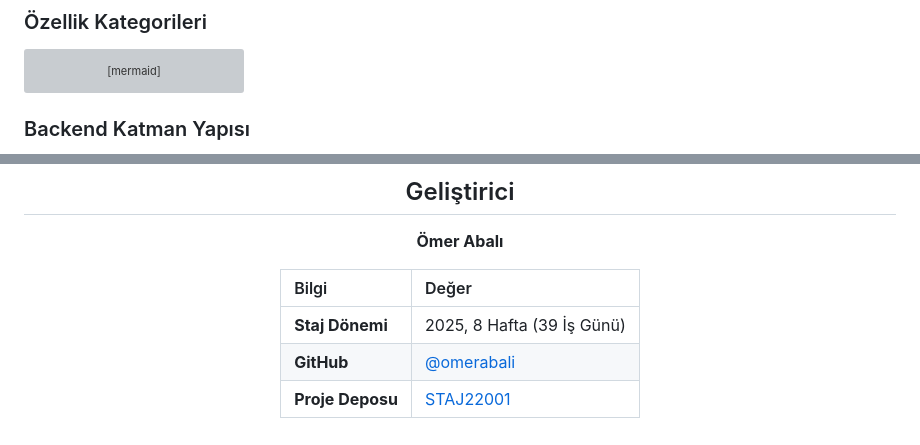
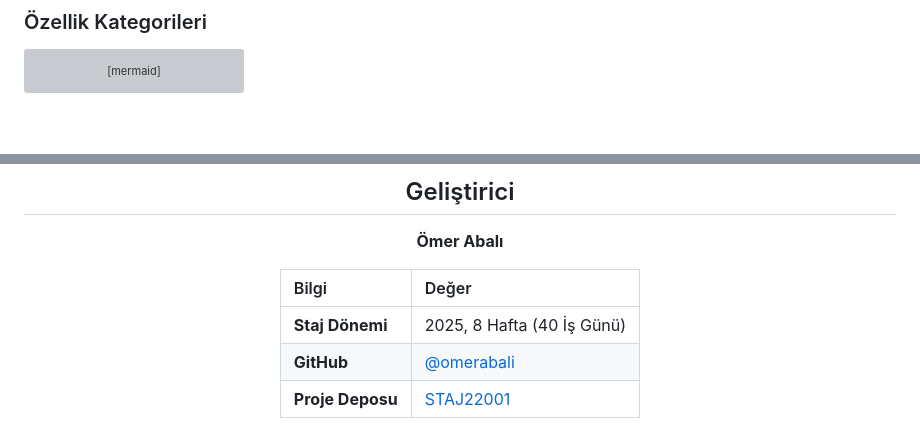
Before and after one commit to omerabali/STAJ22001, a Markdown page: astro-project/README.md, 2 parts joined by grey strips. GitHub-like rendering; blank space fills up the shorter version; grey boxes are pictures that could not be loaded.

````diff
--- a/astro-project/README.md
+++ b/astro-project/README.md
@@ -1172,5 +1113,4 @@ pie title Ozellik Kategorileri Dagilimi
     "DevOps ve Altyapi" : 5
 ```
 
-### Backend Katman Yapısı
 
@@ -1362,7 +1138,7 @@ Projede OpenAI API 6 farklı noktada kullanılmaktadır:
 
 | Bilgi | Değer |
 |:------|:------|
-| **Staj Dönemi** | 2025, 8 Hafta (39 İş Günü) |
+| **Staj Dönemi** | 2025, 8 Hafta (40 İş Günü) |
 | **GitHub** | [@omerabali](https://github.com/omerabali) |
 | **Proje Deposu** | [STAJ22001](https://github.com/omerabali/STAJ22001) |
 
````
Also changed, not shown: other parts of astro-project/README.md (+59 -271 lines).
